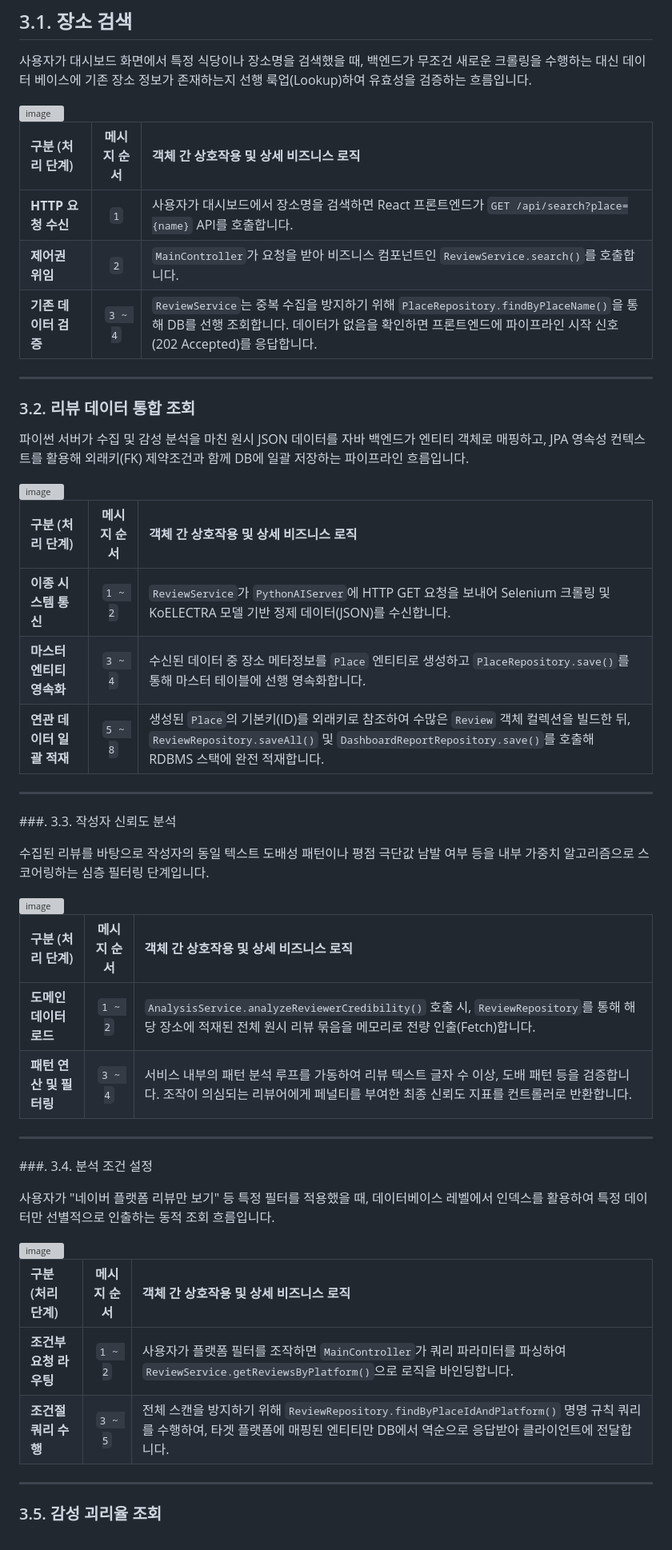
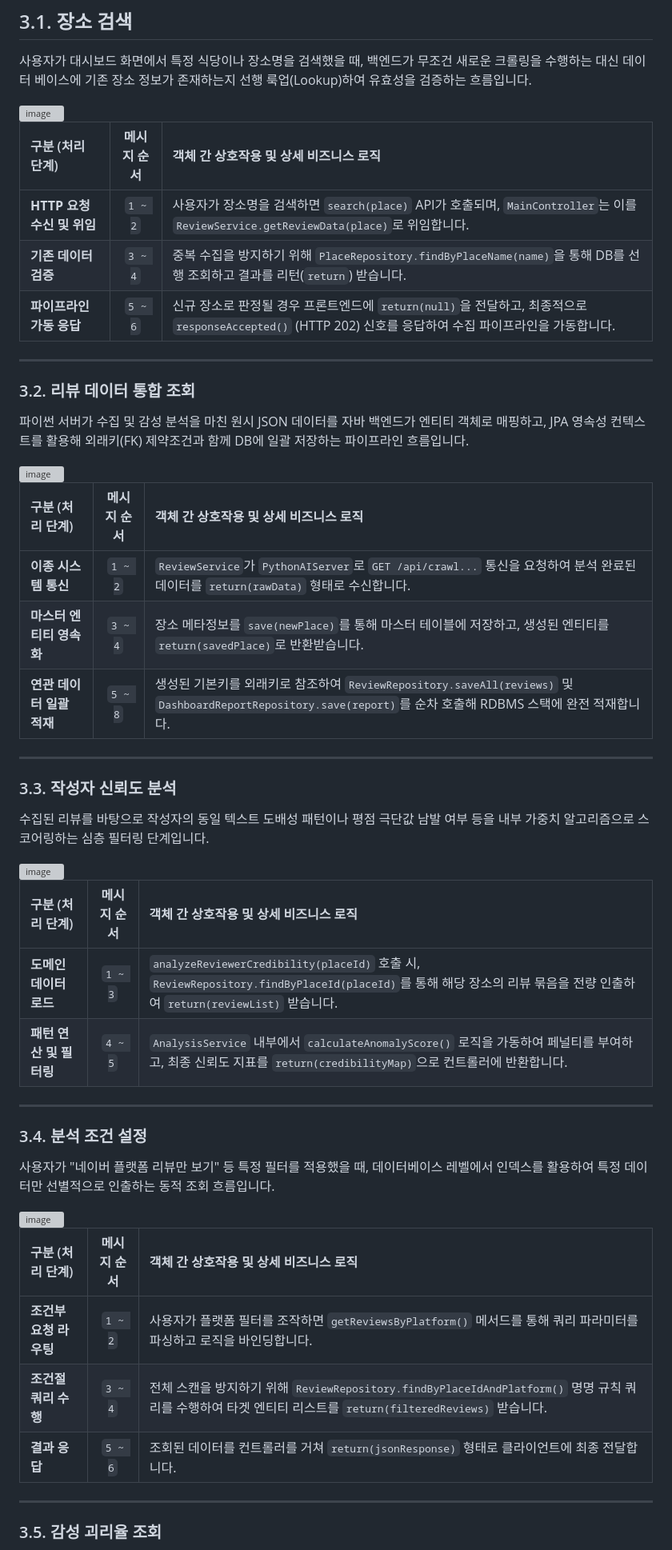
Before and after one commit to MiinJuun/OSS_Project, a Markdown page: Design_22211988_박민준.md, the part around one of its changes. Shown at 80% size. Rendered like a GitHub page; grey boxes are pictures that could not be loaded.

```diff
--- a/Design_22211988_박민준.md
+++ b/Design_22211988_박민준.md
@@ -233,9 +233,9 @@ State Machine Diagram에서는 클라이언트(Dashboard)와 서버(API Server)
 
 | 구분 (처리 단계) | 메시지 순서 | 객체 간 상호작용 및 상세 비즈니스 로직 |
 | :--- | :---: | :--- |
-| **HTTP 요청 수신** | `1` | 사용자가 대시보드에서 장소명을 검색하면 React 프론트엔드가 `GET /api/search?place={name}` API를 호출합니다. |
-| **제어권 위임** | `2` | `MainController`가 요청을 받아 비즈니스 컴포넌트인 `ReviewService.search()`를 호출합니다. |
-| **기존 데이터 검증**| `3 ~ 4` | `ReviewService`는 중복 수집을 방지하기 위해 `PlaceRepository.findByPlaceName()`을 통해 DB를 선행 조회합니다. 데이터가 없음을 확인하면 프론트엔드에 파이프라인 시작 신호(202 Accepted)를 응답합니다. |
+| **HTTP 요청 수신 및 위임** | `1 ~ 2` | 사용자가 장소명을 검색하면 `search(place)` API가 호출되며, `MainController`는 이를 `ReviewService.getReviewData(place)`로 위임합니다. |
+| **기존 데이터 검증**| `3 ~ 4` | 중복 수집을 방지하기 위해 `PlaceRepository.findByPlaceName(name)`을 통해 DB를 선행 조회하고 결과를 리턴(`return`) 받습니다. |
+| **파이프라인 가동 응답** | `5 ~ 6` | 신규 장소로 판정될 경우 프론트엔드에 `return(null)`을 전달하고, 최종적으로 `responseAccepted()` (HTTP 202) 신호를 응답하여 수집 파이프라인을 가동합니다. |
 
 ---
 
@@ -247,13 +247,13 @@ State Machine Diagram에서는 클라이언트(Dashboard)와 서버(API Server)
 
 | 구분 (처리 단계) | 메시지 순서 | 객체 간 상호작용 및 상세 비즈니스 로직 |
 | :--- | :---: | :--- |
-| **이종 시스템 통신** | `1 ~ 2` | `ReviewService`가 `PythonAIServer`에 HTTP GET 요청을 보내어 Selenium 크롤링 및 KoELECTRA 모델 기반 정제 데이터(JSON)를 수신합니다. |
-| **마스터 엔티티 영속화**| `3 ~ 4` | 수신된 데이터 중 장소 메타정보를 `Place` 엔티티로 생성하고 `PlaceRepository.save()`를 통해 마스터 테이블에 선행 영속화합니다. |
-| **연관 데이터 일괄 적재**| `5 ~ 8` | 생성된 `Place`의 기본키(ID)를 외래키로 참조하여 수많은 `Review` 객체 컬렉션을 빌드한 뒤, `ReviewRepository.saveAll()` 및 `DashboardReportRepository.save()`를 호출해 RDBMS 스택에 완전 적재합니다. |
+| **이종 시스템 통신** | `1 ~ 2` | `ReviewService`가 `PythonAIServer`로 `GET /api/crawl...` 통신을 요청하여 분석 완료된 데이터를 `return(rawData)` 형태로 수신합니다. |
+| **마스터 엔티티 영속화**| `3 ~ 4` | 장소 메타정보를 `save(newPlace)`를 통해 마스터 테이블에 저장하고, 생성된 엔티티를 `return(savedPlace)`로 반환받습니다. |
+| **연관 데이터 일괄 적재**| `5 ~ 8` | 생성된 기본키를 외래키로 참조하여 `ReviewRepository.saveAll(reviews)` 및 `DashboardReportRepository.save(report)`를 순차 호출해 RDBMS 스택에 완전 적재합니다. |
 
 ---
 
-###. 3.3. 작성자 신뢰도 분석
+### 3.3. 작성자 신뢰도 분석
 
 수집된 리뷰를 바탕으로 작성자의 동일 텍스트 도배성 패턴이나 평점 극단값 남발 여부 등을 내부 가중치 알고리즘으로 스코어링하는 심층 필터링 단계입니다.
 
@@ -261,12 +261,12 @@ State Machine Diagram에서는 클라이언트(Dashboard)와 서버(API Server)
 
 | 구분 (처리 단계) | 메시지 순서 | 객체 간 상호작용 및 상세 비즈니스 로직 |
 | :--- | :---: | :--- |
-| **도메인 데이터 로드** | `1 ~ 2` | `AnalysisService.analyzeReviewerCredibility()` 호출 시, `ReviewRepository`를 통해 해당 장소에 적재된 전체 원시 리뷰 묶음을 메모리로 전량 인출(Fetch)합니다. |
-| **패턴 연산 및 필터링** | `3 ~ 4` | 서비스 내부의 패턴 분석 루프를 가동하여 리뷰 텍스트 글자 수 이상, 도배 패턴 등을 검증합니다. 조작이 의심되는 리뷰어에게 페널티를 부여한 최종 신뢰도 지표를 컨트롤러로 반환합니다. |
+| **도메인 데이터 로드** | `1 ~ 3` | `analyzeReviewerCredibility(placeId)` 호출 시, `ReviewRepository.findByPlaceId(placeId)`를 통해 해당 장소의 리뷰 묶음을 전량 인출하여 `return(reviewList)` 받습니다. |
+| **패턴 연산 및 필터링** | `4 ~ 5` | `AnalysisService` 내부에서 `calculateAnomalyScore()` 로직을 가동하여 페널티를 부여하고, 최종 신뢰도 지표를 `return(credibilityMap)`으로 컨트롤러에 반환합니다. |
 
 ---
 
-###. 3.4. 분석 조건 설정
+### 3.4. 분석 조건 설정
 
 사용자가 "네이버 플랫폼 리뷰만 보기" 등 특정 필터를 적용했을 때, 데이터베이스 레벨에서 인덱스를 활용하여 특정 데이터만 선별적으로 인출하는 동적 조회 흐름입니다.
 
@@ -274,8 +274,9 @@ State Machine Diagram에서는 클라이언트(Dashboard)와 서버(API Server)
 
 | 구분 (처리 단계) | 메시지 순서 | 객체 간 상호작용 및 상세 비즈니스 로직 |
 | :--- | :---: | :--- |
-| **조건부 요청 라우팅** | `1 ~ 2` | 사용자가 플랫폼 필터를 조작하면 `MainController`가 쿼리 파라미터를 파싱하여 `ReviewService.getReviewsByPlatform()`으로 로직을 바인딩합니다. |
-| **조건절 쿼리 수행** | `3 ~ 5` | 전체 스캔을 방지하기 위해 `ReviewRepository.findByPlaceIdAndPlatform()` 명명 규칙 쿼리를 수행하여, 타겟 플랫폼에 매핑된 엔티티만 DB에서 역순으로 응답받아 클라이언트에 전달합니다. |
+| **조건부 요청 라우팅** | `1 ~ 2` | 사용자가 플랫폼 필터를 조작하면 `getReviewsByPlatform()` 메서드를 통해 쿼리 파라미터를 파싱하고 로직을 바인딩합니다. |
+| **조건절 쿼리 수행** | `3 ~ 4` | 전체 스캔을 방지하기 위해 `ReviewRepository.findByPlaceIdAndPlatform()` 명명 규칙 쿼리를 수행하여 타겟 엔티티 리스트를 `return(filteredReviews)` 받습니다. |
+| **결과 응답** | `5 ~ 6` | 조회된 데이터를 컨트롤러를 거쳐 `return(jsonResponse)` 형태로 클라이언트에 최종 전달합니다. |
 
 ---
 
```
Also changed, not shown: other parts of Design_22211988_박민준.md (+36 -37 lines).
